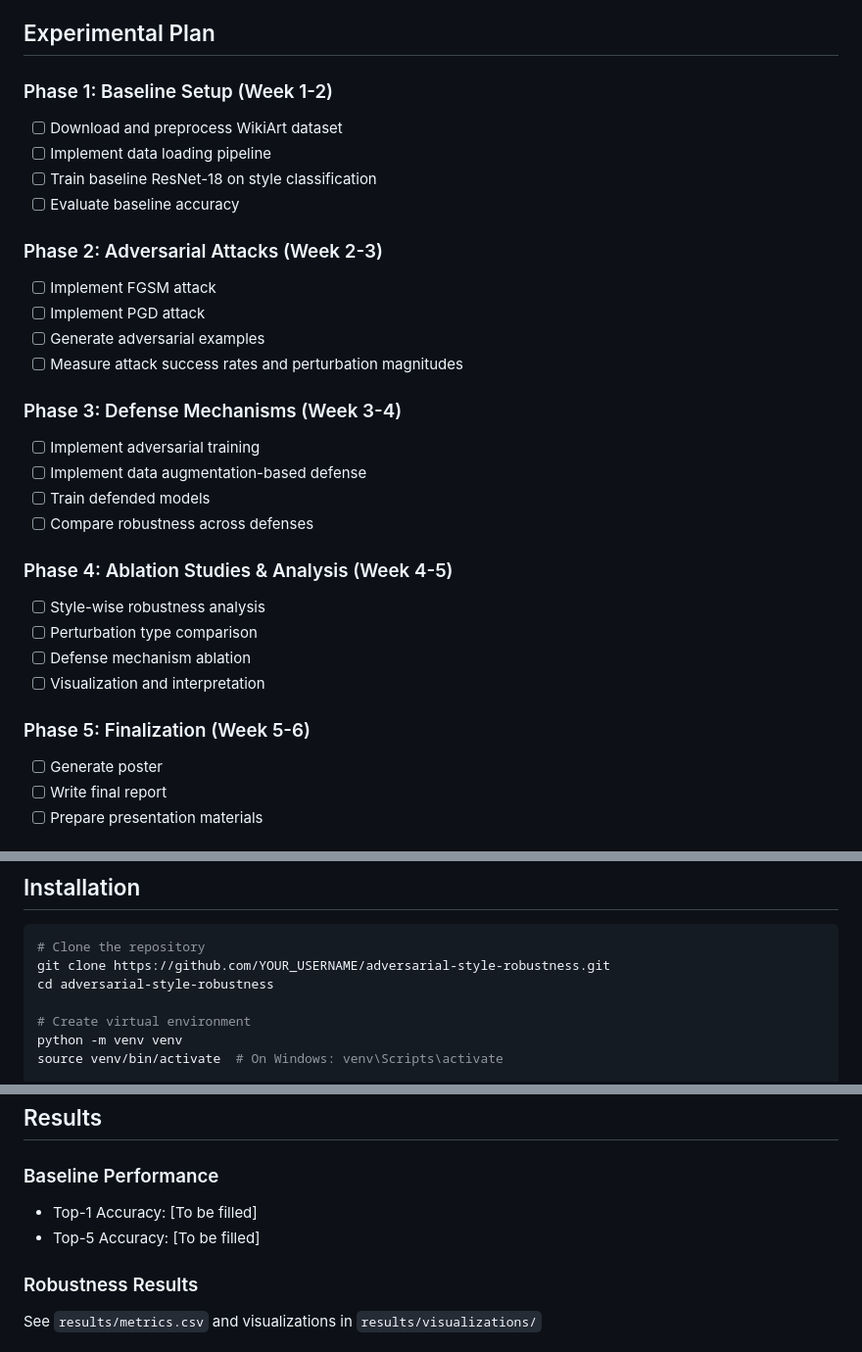
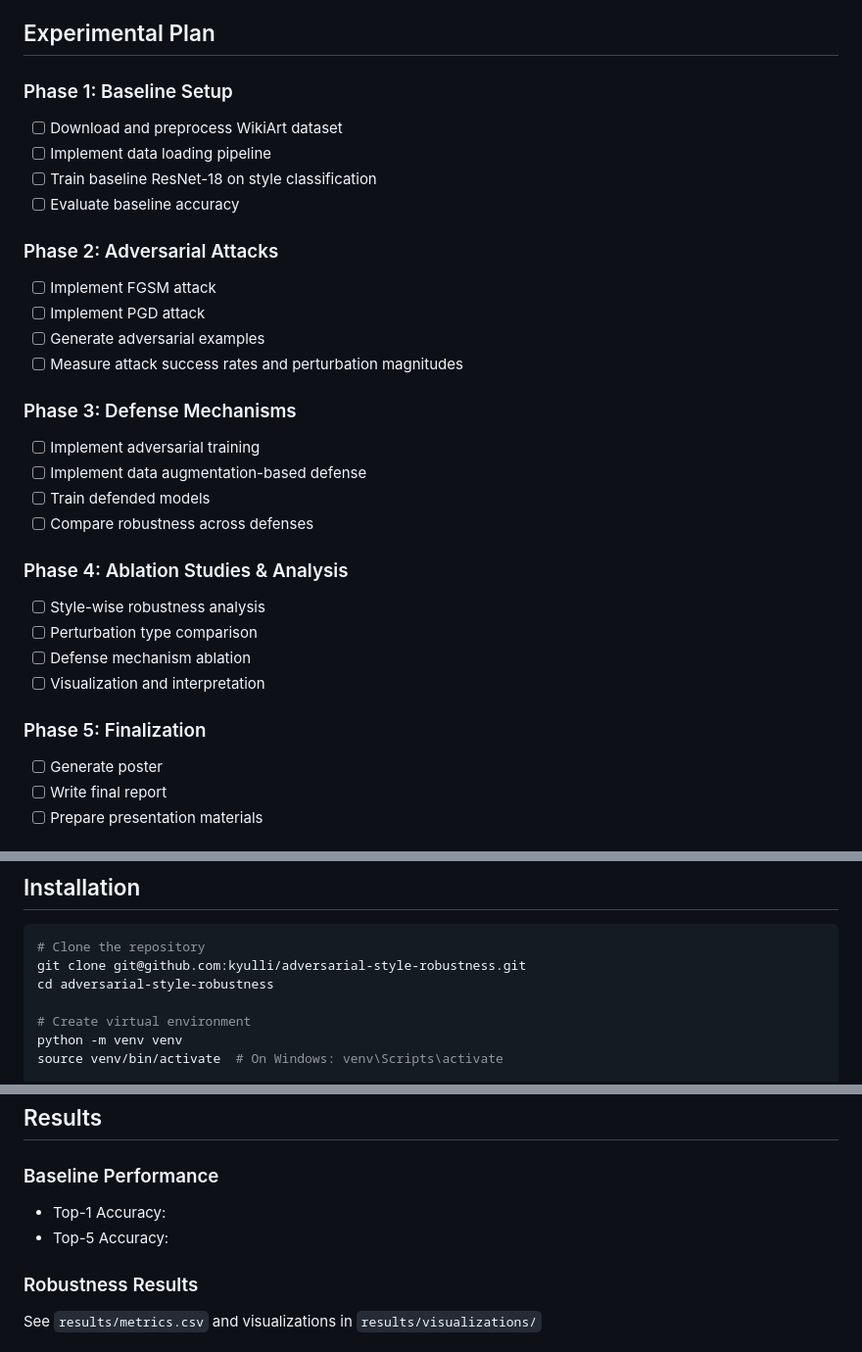
Before and after one commit to kyulli/adversarial-style-robustness, a Markdown page: README.md, 3 parts joined by grey strips. Shown at 98% size. Rendered like a GitHub page.

````diff
--- a/README.md
+++ b/README.md
@@ -86,31 +86,31 @@ adversarial-style-robustness/
 
 ## Experimental Plan
 
-### Phase 1: Baseline Setup (Week 1-2)
+### Phase 1: Baseline Setup
 - [ ] Download and preprocess WikiArt dataset
 - [ ] Implement data loading pipeline
 - [ ] Train baseline ResNet-18 on style classification
 - [ ] Evaluate baseline accuracy
 
-### Phase 2: Adversarial Attacks (Week 2-3)
+### Phase 2: Adversarial Attacks
 - [ ] Implement FGSM attack
 - [ ] Implement PGD attack
 - [ ] Generate adversarial examples
 - [ ] Measure attack success rates and perturbation magnitudes
 
-### Phase 3: Defense Mechanisms (Week 3-4)
+### Phase 3: Defense Mechanisms
 - [ ] Implement adversarial training
 - [ ] Implement data augmentation-based defense
 - [ ] Train defended models
 - [ ] Compare robustness across defenses
 
-### Phase 4: Ablation Studies & Analysis (Week 4-5)
+### Phase 4: Ablation Studies & Analysis
 - [ ] Style-wise robustness analysis
 - [ ] Perturbation type comparison
 - [ ] Defense mechanism ablation
 - [ ] Visualization and interpretation
 
-### Phase 5: Finalization (Week 5-6)
+### Phase 5: Finalization
 - [ ] Generate poster
 - [ ] Write final report
 - [ ] Prepare presentation materials
@@ -128,7 +128,7 @@ See `requirements.txt` for full list. Key libraries:
 
 ```bash
 # Clone the repository
-git clone https://github.com/YOUR_USERNAME/adversarial-style-robustness.git
+git clone git@github.com:kyulli/adversarial-style-robustness.git
 cd adversarial-style-robustness
 
 # Create virtual environment
@@ -173,8 +173,8 @@ python experiments/ablation_studies.py \
 ## Results
 
 ### Baseline Performance
-- Top-1 Accuracy: [To be filled]
-- Top-5 Accuracy: [To be filled]
+- Top-1 Accuracy:
+- Top-5 Accuracy:
 
 ### Robustness Results
 See `results/metrics.csv` and visualizations in `results/visualizations/`
````
Also changed, not shown: other parts of README.md (+0 -4 lines).
